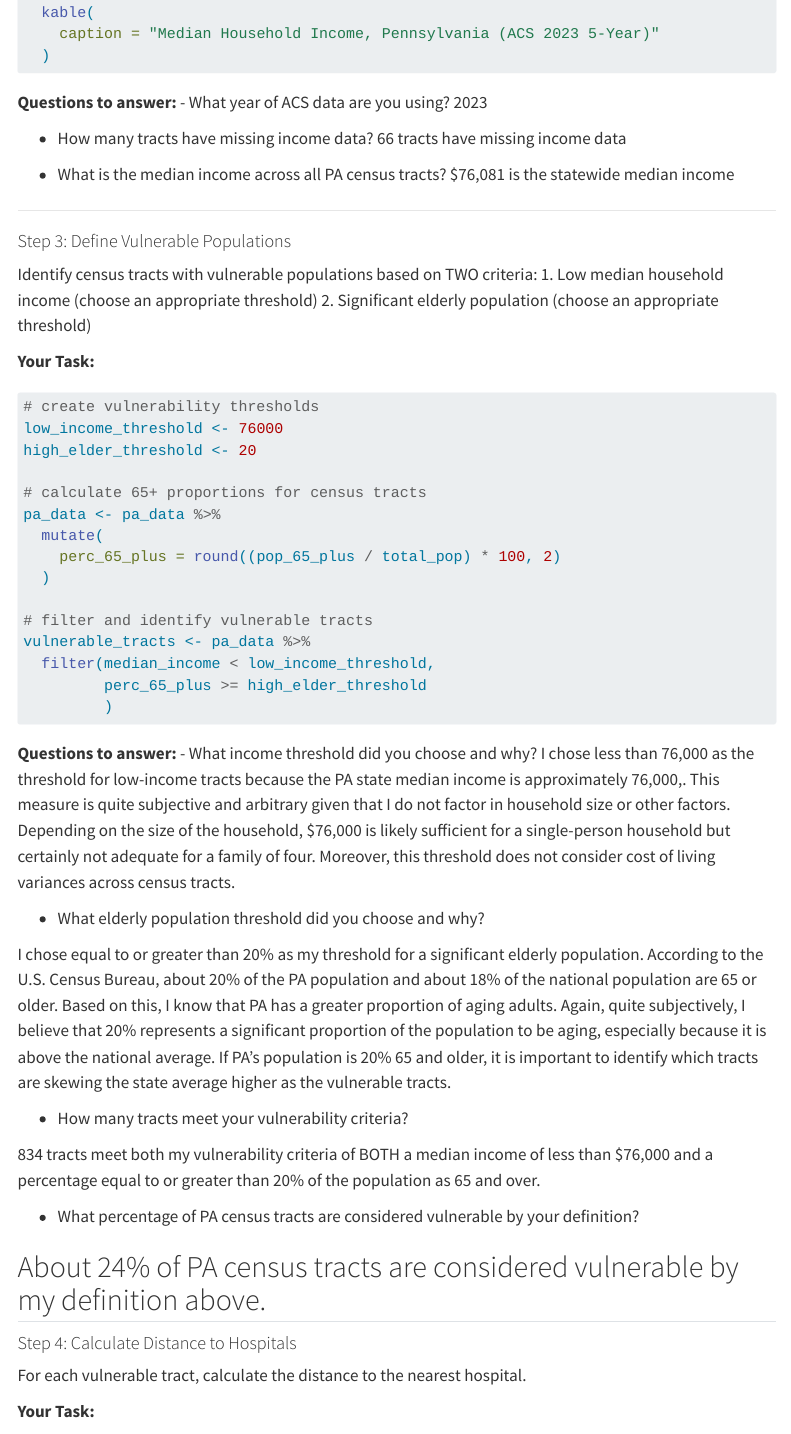
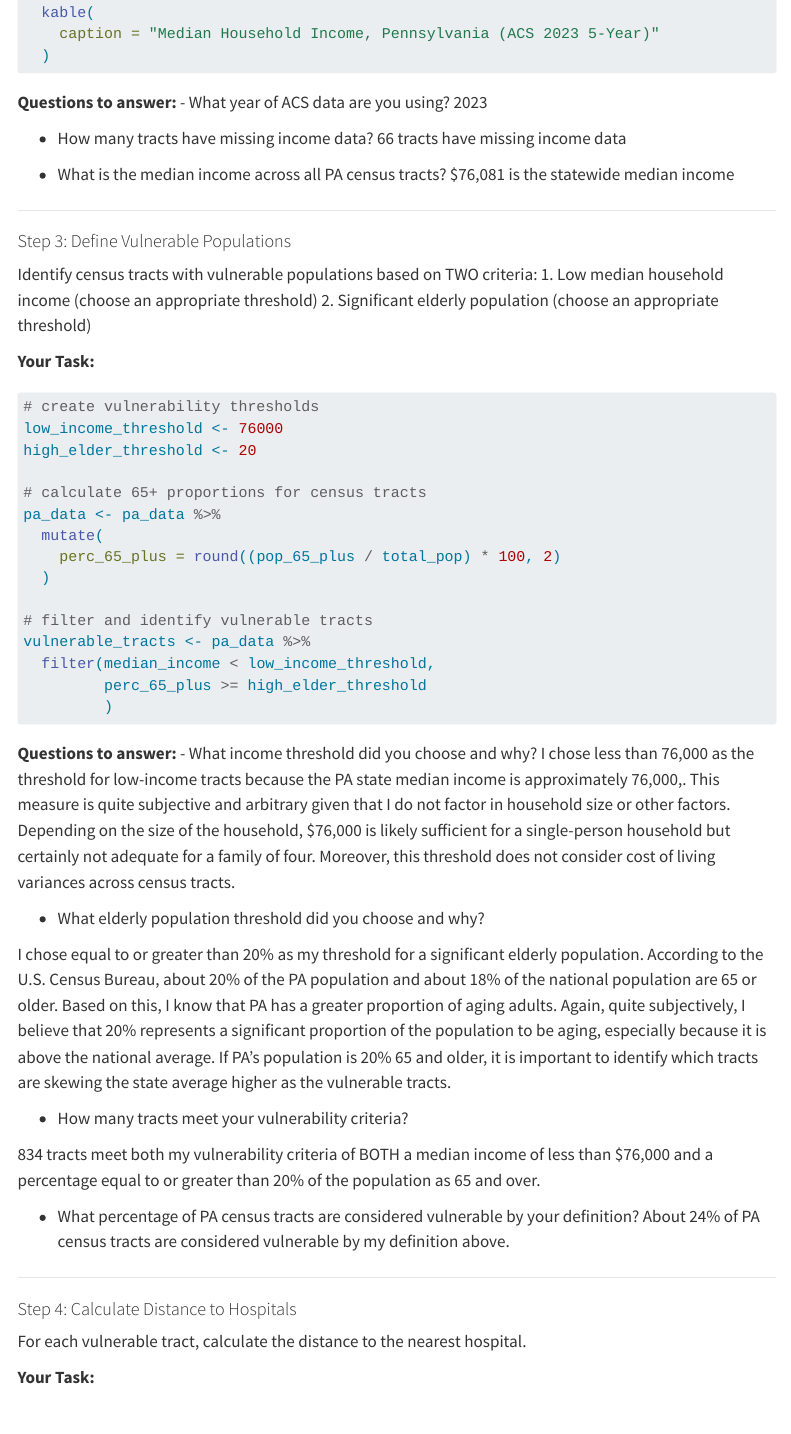
Before and after one commit to wesleynay/cpln5920, a Quarto document (labs/lab_2/index.qmd): the page in a window 1100 px wide, from 3550 px down. Rendered offline with R 4.5, knitr and Pandoc in place of Quarto, with nearby package versions; the code chunks are not run, so their results and figures are left out; menus at the side of the page are left out; long lines of code are wrapped.

```diff
--- a/_quarto.yml
+++ b/_quarto.yml
@@ -12,9 +12,9 @@
        menu:
          - href: labs/lab_0/index.qmd
            text: "Lab 0: dplyr Basics"
-         - href: labs/lab_1/lab1_wesley.qmd
+         - href: labs/lab_1/index.qmd
            text: "Lab 1: Census Data Exploration"
-         - href: labs/lab_2/lab2_template.qmd
+         - href: labs/lab_2/index.qmd
            text: "Lab 2: Educational Desert Analysis"
 
 format:
--- a/labs/lab_2/lab2_template.qmd
+++ b/labs/lab_2/index.qmd
@@ -262,8 +262,9 @@
 834 tracts meet both my vulnerability criteria of BOTH a median income of less than $76,000 and a percentage equal to or greater than 20% of the population as 65 and over.
 
 - What percentage of PA census tracts are considered vulnerable by your definition?
+About 24% of PA census tracts are considered vulnerable by my definition above.
 
-About 24% of PA census tracts are considered vulnerable by my definition above.
+
 ---
 
 #### Step 4: Calculate Distance to Hospitals
```
Also changed, not shown: docs/search.json, labs/lab_1/index.qmd (renamed from labs/lab_1/lab1_wesley.qmd), labs/lab_2/index.qmd (7 more changed lines), 9 other files.
